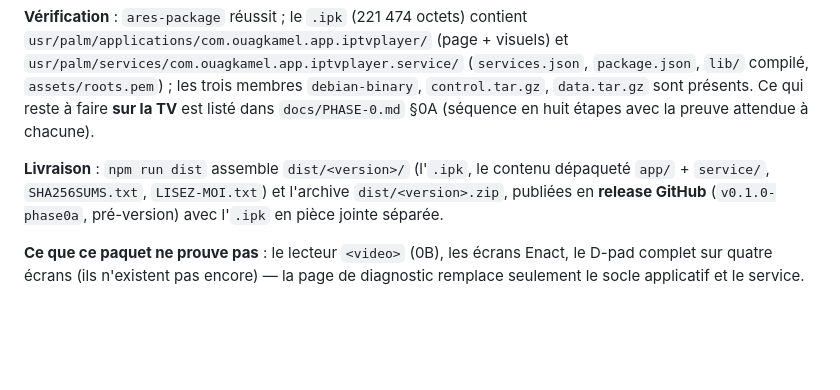
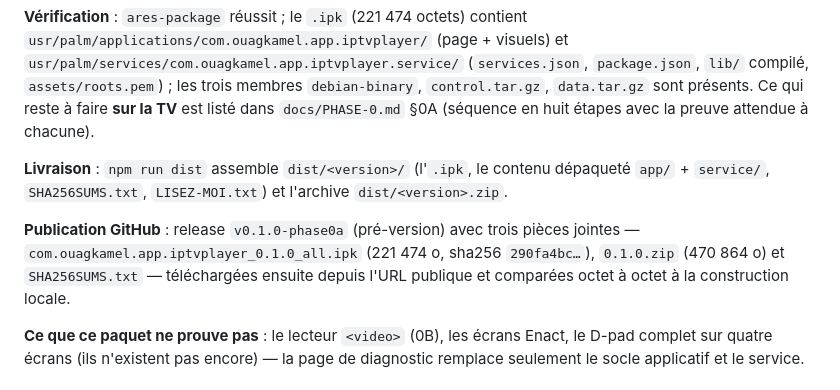
Before and after one commit to ouagkamel/iptv_V2, a Markdown page: docs/JOURNAL.md, the part around the change. GitHub-like rendering; blank space fills up the shorter version.

```diff
--- a/docs/JOURNAL.md
+++ b/docs/JOURNAL.md
@@ -25,8 +25,12 @@ sont présents. Ce qui reste à faire **sur la TV** est listé dans `docs/PHASE-
 huit étapes avec la preuve attendue à chacune).
 
 **Livraison** : `npm run dist` assemble `dist/<version>/` (l'`.ipk`, le contenu dépaqueté
-`app/` + `service/`, `SHA256SUMS.txt`, `LISEZ-MOI.txt`) et l'archive `dist/<version>.zip`, publiées
-en **release GitHub** (`v0.1.0-phase0a`, pré-version) avec l'`.ipk` en pièce jointe séparée.
+`app/` + `service/`, `SHA256SUMS.txt`, `LISEZ-MOI.txt`) et l'archive `dist/<version>.zip`.
+
+**Publication GitHub** : release `v0.1.0-phase0a` (pré-version) avec trois pièces jointes —
+`com.ouagkamel.app.iptvplayer_0.1.0_all.ipk` (221 474 o, sha256 `290fa4bc…`), `0.1.0.zip`
+(470 864 o) et `SHA256SUMS.txt` — téléchargées ensuite depuis l'URL publique et comparées octet à
+octet à la construction locale.
 
 **Ce que ce paquet ne prouve pas** : le lecteur `<video>` (0B), les écrans Enact, le D-pad complet
 sur quatre écrans (ils n'existent pas encore) — la page de diagnostic remplace seulement le socle
```
Also changed, not shown: README.md (+5 -0 lines).
